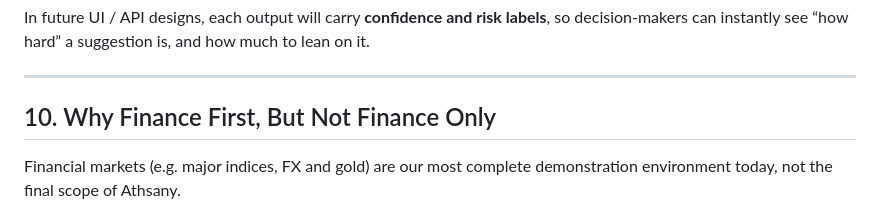
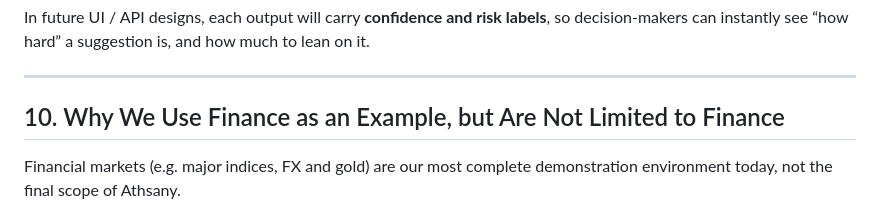
Before and after one commit to kei03kei-aiAthsany/Athsany-decision-brain, a Markdown page: README.md, the part around the change. Drawn GitHub-style.

```diff
--- a/README.md
+++ b/README.md
@@ -248,7 +248,7 @@ In future UI / API designs, each output will carry **confidence and risk labels*
 
 ---
 
-## 10. Why Finance First, But Not Finance Only
+## 10. Why We Use Finance as an Example, but Are Not Limited to Finance
 
 Financial markets (e.g. major indices, FX and gold) are our most complete demonstration environment today, not the final scope of Athsany.
 
```
